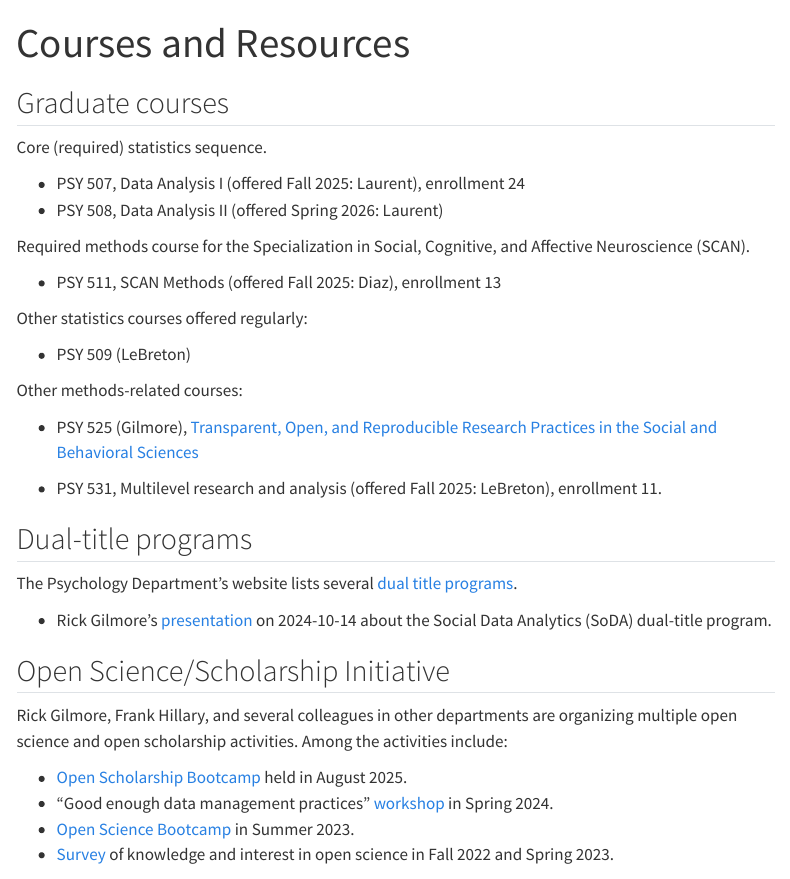
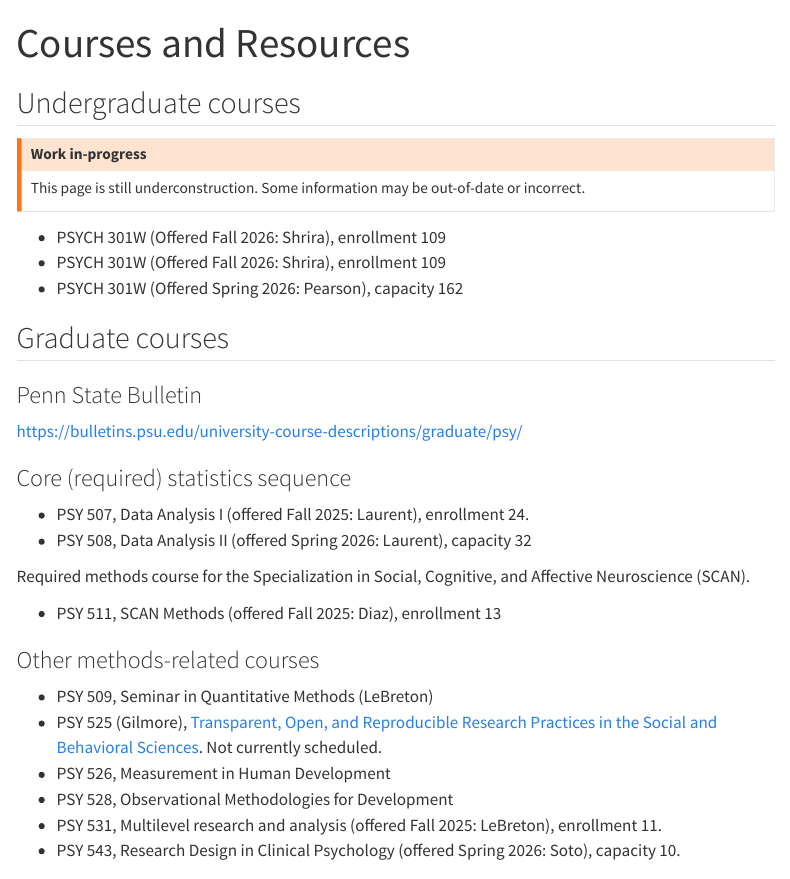
Before and after one commit to psu-psychology/quant-methods-committee, a Quarto document (src/courses.qmd): the page in a window 1100 px wide, from its top. Rendered offline with R 4.5, knitr and Pandoc in place of Quarto, with nearby package versions; menus at the side of the page are left out.

Commit message:
Update site after 2025-10-03 meeting.

```diff
--- a/src/courses.qmd
+++ b/src/courses.qmd
@@ -2,26 +2,43 @@
 title: "Courses and Resources"
 ---
 
+## Undergraduate courses
+
+::: {.callout-warning}
+## Work in-progress
+
+This page is still underconstruction.
+Some information may be out-of-date or incorrect.
+
+:::
+
+- PSYCH 301W (Offered Fall 2026: Shrira), enrollment 109
+- PSYCH 301W (Offered Fall 2026: Shrira), enrollment 109
+- PSYCH 301W (Offered Spring 2026: Pearson), capacity 162
+
 ## Graduate courses
 
-Core (required) statistics sequence.
+### Penn State Bulletin
 
-- PSY 507, Data Analysis I (offered Fall 2025: Laurent), enrollment 24
-- PSY 508, Data Analysis II (offered Spring 2026: Laurent)
+<https://bulletins.psu.edu/university-course-descriptions/graduate/psy/>
+
+### Core (required) statistics sequence
+
+- PSY 507, Data Analysis I (offered Fall 2025: Laurent), enrollment 24.
+- PSY 508, Data Analysis II (offered Spring 2026: Laurent), capacity 32
 
 Required methods course for the Specialization in Social, Cognitive, and Affective Neuroscience (SCAN).
 
 - PSY 511, SCAN Methods (offered Fall 2025: Diaz), enrollment 13
 
-Other statistics courses offered regularly:
+### Other methods-related courses
 
-- PSY 509 (LeBreton)
-
-Other methods-related courses:
-
-- PSY 525 (Gilmore), [Transparent, Open, and Reproducible Research Practices in the Social and Behavioral Sciences](https://psu-psychology.github.io/psy-525-reproducible-research-2020/)
-
+- PSY 509, Seminar in Quantitative Methods (LeBreton)
+- PSY 525 (Gilmore), [Transparent, Open, and Reproducible Research Practices in the Social and Behavioral Sciences](https://psu-psychology.github.io/psy-525-reproducible-research-2020/). Not currently scheduled.
+- PSY 526, Measurement in Human Development
+- PSY 528, Observational Methodologies for Development
 - PSY 531, Multilevel research and analysis (offered Fall 2025: LeBreton), enrollment 11.
+- PSY 543, Research Design in Clinical Psychology (offered Spring 2026: Soto), capacity 10.
 
 ## Dual-title programs
 
```
Also changed, not shown: src/work.qmd (+1 -1 lines), docs/search.json, 11 other files.
